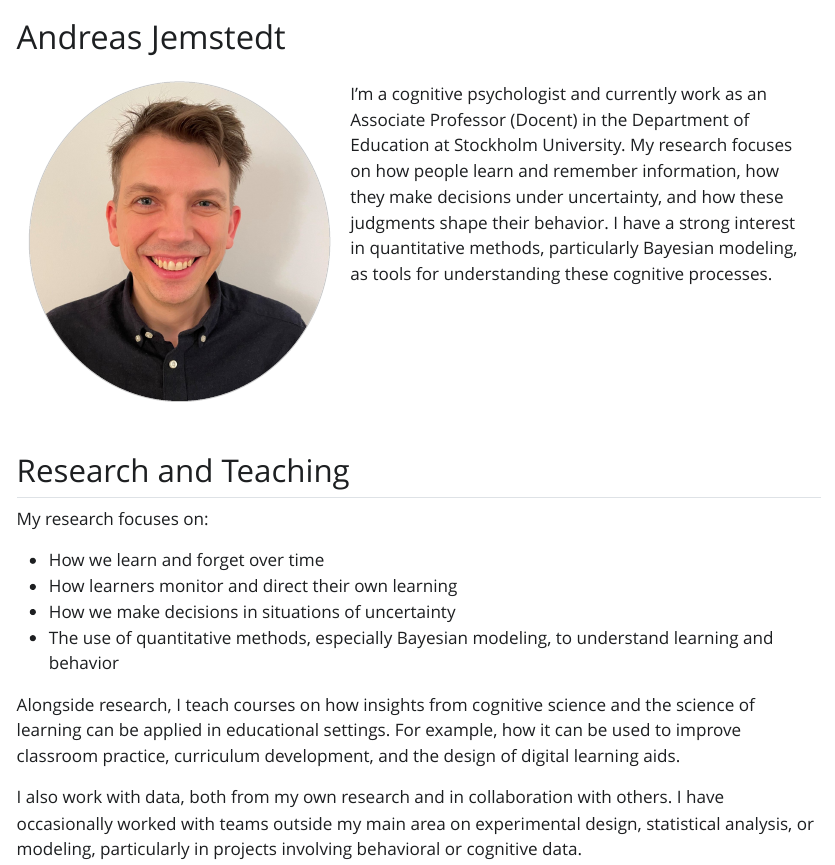
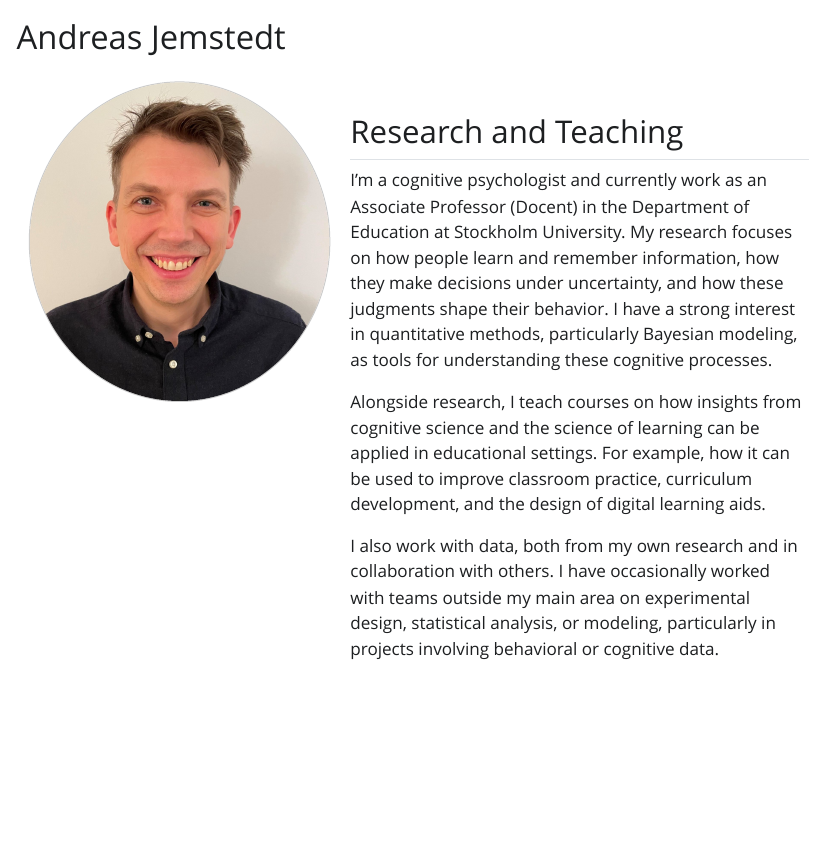
Before and after one commit to jemstedt/jemstedt.github.io, a Quarto document (index.qmd): the page in a window 1100 px wide, from its top. The pictures show the output file index.html that the author committed with the source, opened offline; Quarto's library style sheets are replaced by a plain one without menus.

Commit message:
Changed index

```diff
--- a/index.qmd
+++ b/index.qmd
@@ -14,11 +14,3 @@ I’m a cognitive psychologist and currently work as an Associate Professor (Doc
 
 :::
 
-## Research and Teaching
-
-My research focuses on:
-
--   How we learn and forget over time\
--   How learners monitor and direct their own learning\
--   How we make decisions in situations of uncertainty\
--   The use of quantitative methods, especially Bayesian modeling, to understand learning and behavior
```
Also changed, not shown: index.html, search.json, index.qmd (3 more changed lines).
